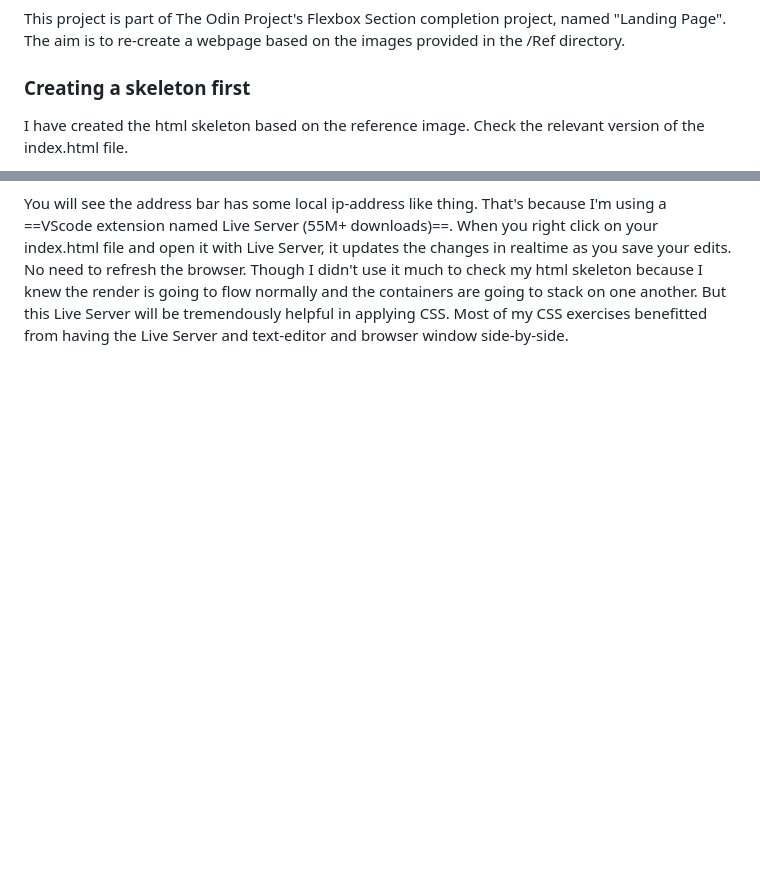
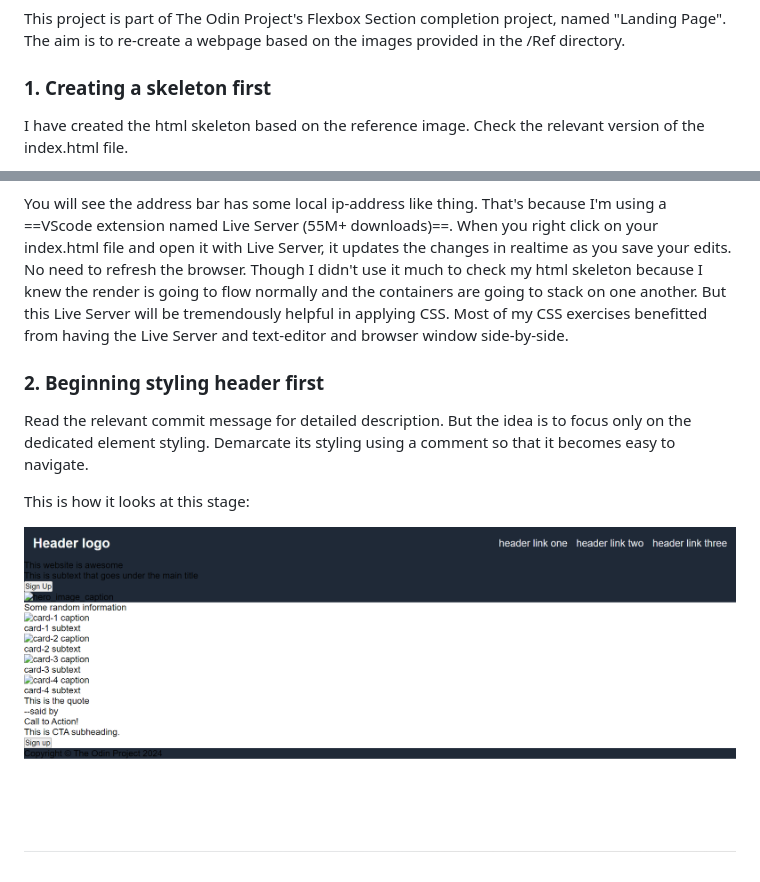
Before and after one commit to bhagyeshsp/top-landing-page, a Markdown page: README.md, 2 parts joined by grey strips. Drawn GitHub-style; pictures changed too: doc/2.header_styling.png (added); blank space fills up the shorter version.

Commit message:
Update README with header styling

```diff
--- a/README.md
+++ b/README.md
@@ -2,9 +2,18 @@
 This project is part of The Odin Project's Flexbox Section completion project, named "Landing Page".
 The aim is to re-create a webpage based on the images provided in the /Ref directory.
 
-### Creating a skeleton first
+### 1. Creating a skeleton first
 I have created the html skeleton based on the reference image. Check the relevant version of the index.html file.
 
 ![html skeleton render](./doc/1.html_skeleton.png)
 
 You will see the address bar has some local ip-address like thing. That's because I'm using a ==VScode extension named Live Server (55M+ downloads)==. When you right click on your index.html file and open it with Live Server, it updates the changes in realtime as you save your edits. No need to refresh the browser. Though I didn't use it much to check my html skeleton because I knew the render is going to flow normally and the containers are going to stack on one another. But this Live Server will be tremendously helpful in applying CSS. Most of my CSS exercises benefitted from having the Live Server and text-editor and browser window side-by-side.
+
+### 2. Beginning styling header first
+Read the relevant commit message for detailed description.
+But the idea is to focus only on the dedicated element styling.
+Demarcate its styling using a comment so that it becomes easy to navigate.
+
+This is how it looks at this stage:
+
+![header styling render](./doc/2.header_styling.png)
```
